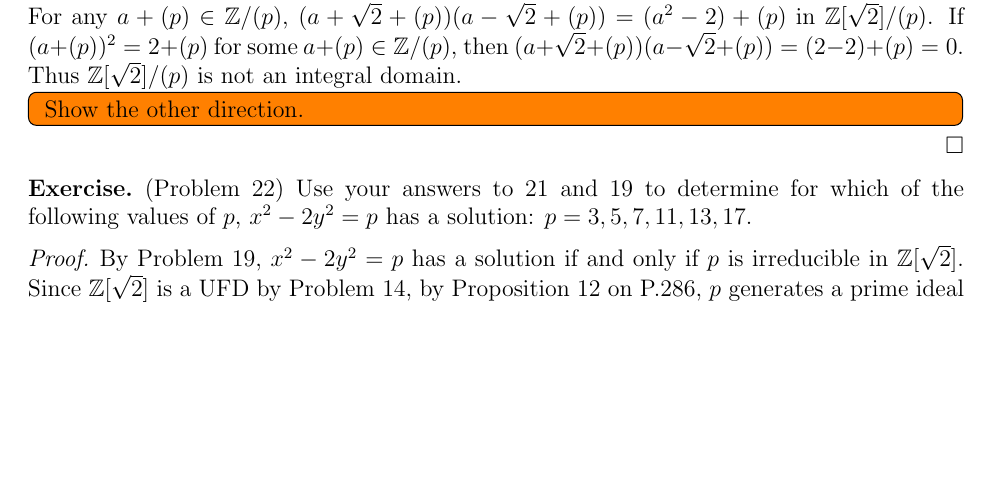
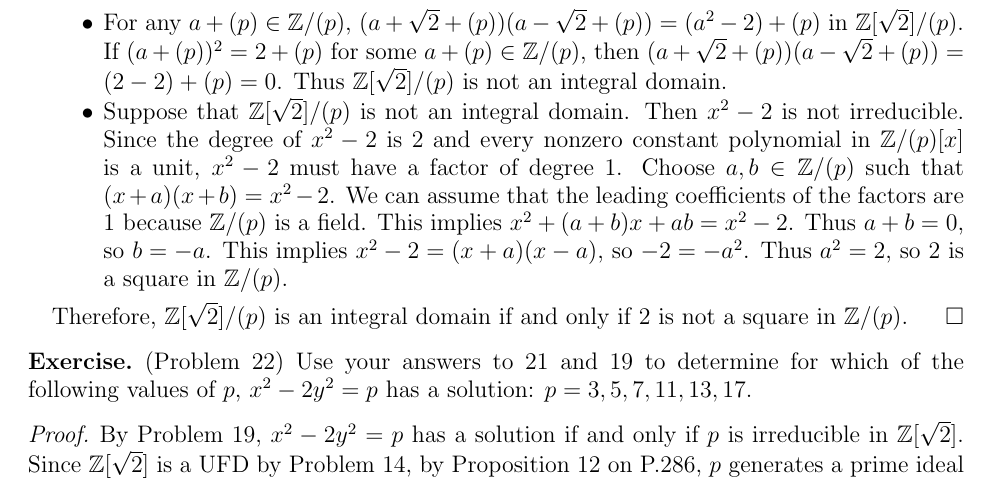
Before and after one commit to hidenori-shinohara/courses, a LaTeX paper (math601/10-9/math601-10-9.tex): part of page 4 of 6, cut at the place of the change, the shorter picture padded with empty space. Compiled offline with pdfLaTeX.

Commit message:
Finish Problem 21 (601)

```diff
--- a/math601/10-9/math601-10-9.tex
+++ b/math601/10-9/math601-10-9.tex
@@ -269,15 +269,25 @@ $ $
   By Proposition 13 on P.255, $(x^2 - 2)$ is a prime ideal if and only if $\mathbb{Z}/(p)[x]/(x^2 - 2)$ is an integral domain.
   Therefore, $\mathbb{Z}/(p)[x]/(x^2 - 2)$ is an integral domain if and only if $x^2 - 2$ is an irreducible element.
 
+  We will show that $\mathbb{Z}[\sqrt{2}]/(p)$ is not an integral domain if and only if 2 is a square in $\mathbb{Z}/(p)$.
+  \begin{itemize}
+    \item
+      For any $a + (p) \in \mathbb{Z}/(p)$, $(a + \sqrt{2} + (p))(a - \sqrt{2} + (p)) = (a^2 - 2) + (p)$ in $\mathbb{Z}[\sqrt{2}]/(p)$.
+      If $(a + (p))^2 = 2 + (p)$ for some $a + (p) \in \mathbb{Z}/(p)$, then $(a + \sqrt{2} + (p))(a - \sqrt{2} + (p)) = (2 - 2) + (p) = 0$.
+      Thus $\mathbb{Z}[\sqrt{2}]/(p)$ is not an integral domain.
+    \item
+      Suppose that $\mathbb{Z}[\sqrt{2}]/(p)$ is not an integral domain.
+      Then $x^2 - 2$ is not irreducible.
+      Since the degree of $x^2 - 2$ is 2 and every nonzero constant polynomial in $\mathbb{Z}/(p)[x]$ is a unit, $x^2 - 2$ must have a factor of degree 1.
+      Choose $a, b \in \mathbb{Z}/(p)$ such that $(x + a)(x + b) = x^2 - 2$.
+      We can assume that the leading coefficients of the factors are 1 because $\mathbb{Z}/(p)$ is a field.
+      This implies $x^2 + (a + b)x + ab = x^2 - 2$.
+      Thus $a + b = 0$, so $b = -a$.
+      This implies $x^2 - 2 = (x + a)(x - a)$, so $-2 = -a^2$.
+      Thus $a^2 = 2$, so 2 is a square in $\mathbb{Z}/(p)$.
+  \end{itemize}
 
-  We will show that $\mathbb{Z}[\sqrt{2}]/(p)$ is an integral domain if and only if 2 is not a square in $\mathbb{Z}/(p)$.
-  For any $a + (p) \in \mathbb{Z}/(p)$, $(a + \sqrt{2} + (p))(a - \sqrt{2} + (p)) = (a^2 - 2) + (p)$ in $\mathbb{Z}[\sqrt{2}]/(p)$.
-  If $(a + (p))^2 = 2 + (p)$ for some $a + (p) \in \mathbb{Z}/(p)$, then $(a + \sqrt{2} + (p))(a - \sqrt{2} + (p)) = (2 - 2) + (p) = 0$.
-  Thus $\mathbb{Z}[\sqrt{2}]/(p)$ is not an integral domain.
-
-  \todo[inline]{
-    Show the other direction.
-  }
+  Therefore, $\mathbb{Z}[\sqrt{2}]/(p)$ is an integral domain if and only if 2 is not a square in $\mathbb{Z}/(p)$.
 \end{proof}
 
 \begin{exer}{(Problem 22)}
```
Also changed, not shown: math601/10-9/math601-10-9.pdf.
